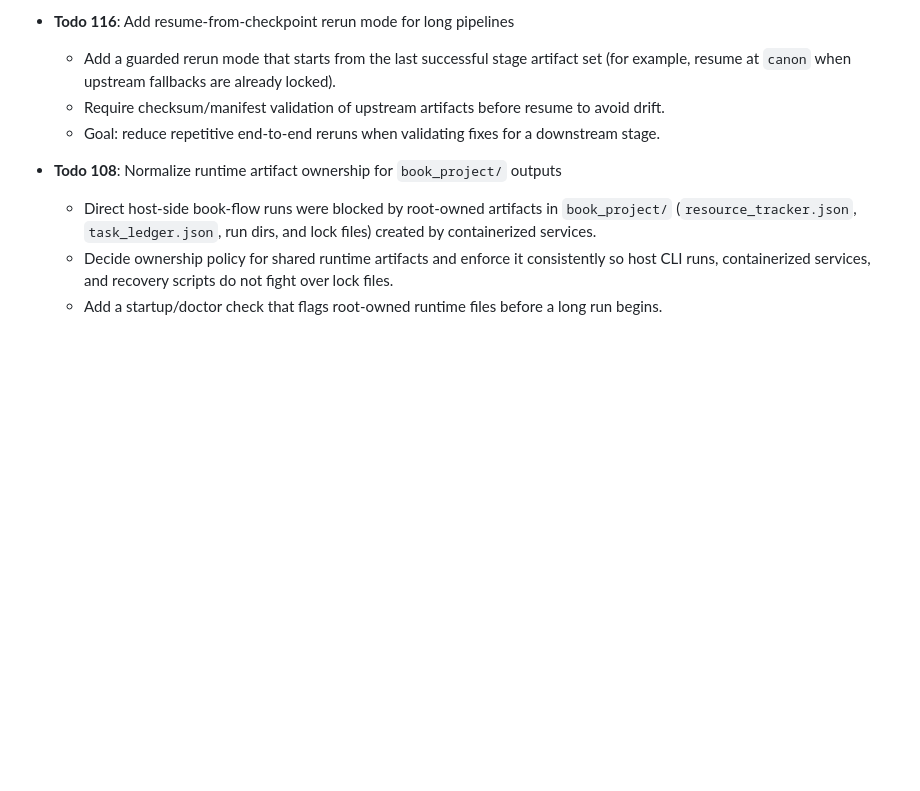
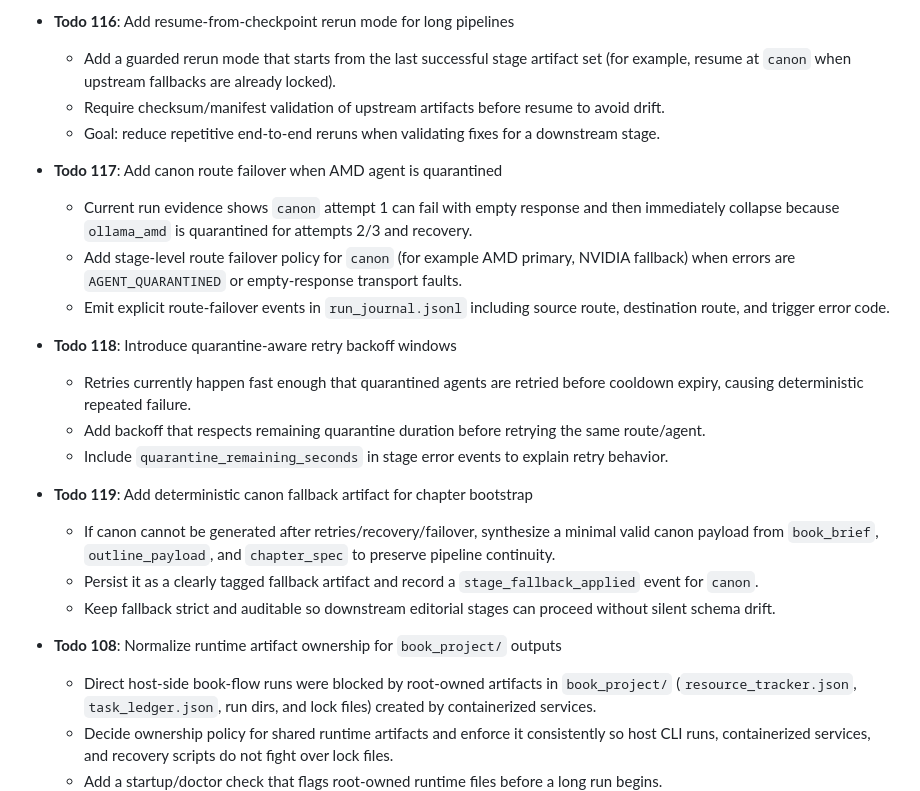
Before and after one commit to daravenrk/TeamWriter, a Markdown page: DEV_NEXT_STEPS.md, the part around the change. GitHub-like rendering; blank space fills up the shorter version.

Commit message:
Add canon failure follow-up todos

```diff
--- a/DEV_NEXT_STEPS.md
+++ b/DEV_NEXT_STEPS.md
@@ -712,6 +712,21 @@ These should be completed once publisher outputs successfully:
   - Require checksum/manifest validation of upstream artifacts before resume to avoid drift.
   - Goal: reduce repetitive end-to-end reruns when validating fixes for a downstream stage.
 
+- **Todo 117**: Add canon route failover when AMD agent is quarantined
+  - Current run evidence shows `canon` attempt 1 can fail with empty response and then immediately collapse because `ollama_amd` is quarantined for attempts 2/3 and recovery.
+  - Add stage-level route failover policy for `canon` (for example AMD primary, NVIDIA fallback) when errors are `AGENT_QUARANTINED` or empty-response transport faults.
+  - Emit explicit route-failover events in `run_journal.jsonl` including source route, destination route, and trigger error code.
+
+- **Todo 118**: Introduce quarantine-aware retry backoff windows
+  - Retries currently happen fast enough that quarantined agents are retried before cooldown expiry, causing deterministic repeated failure.
+  - Add backoff that respects remaining quarantine duration before retrying the same route/agent.
+  - Include `quarantine_remaining_seconds` in stage error events to explain retry behavior.
+
+- **Todo 119**: Add deterministic canon fallback artifact for chapter bootstrap
+  - If canon cannot be generated after retries/recovery/failover, synthesize a minimal valid canon payload from `book_brief`, `outline_payload`, and `chapter_spec` to preserve pipeline continuity.
+  - Persist it as a clearly tagged fallback artifact and record a `stage_fallback_applied` event for `canon`.
+  - Keep fallback strict and auditable so downstream editorial stages can proceed without silent schema drift.
+
 - **Todo 108**: Normalize runtime artifact ownership for `book_project/` outputs
   - Direct host-side book-flow runs were blocked by root-owned artifacts in `book_project/` (`resource_tracker.json`, `task_ledger.json`, run dirs, and lock files) created by containerized services.
   - Decide ownership policy for shared runtime artifacts and enforce it consistently so host CLI runs, containerized services, and recovery scripts do not fight over lock files.
```
